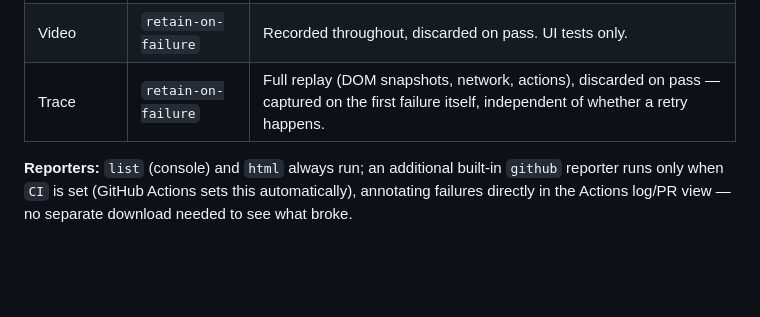
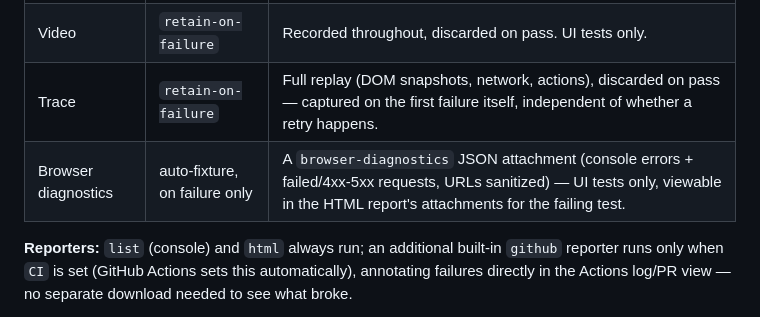
Before and after one commit to Mayeen4536/playwright-saucedemo-automation, a Markdown page: README.md, the part around the change. GitHub-like rendering; blank space fills up the shorter version.

Commit message:
Added one row to the existing "Diagnostics & Failure Artifacts" table for the new browser-diagnostics attachment

```diff
--- a/README.md
+++ b/README.md
@@ -256,6 +256,7 @@ everything needed to diagnose it without re-running locally.
 | Screenshot | `only-on-failure` | One image at the moment of failure. UI tests only. |
 | Video | `retain-on-failure` | Recorded throughout, discarded on pass. UI tests only. |
 | Trace | `retain-on-failure` | Full replay (DOM snapshots, network, actions), discarded on pass — captured on the first failure itself, independent of whether a retry happens. |
+| Browser diagnostics | auto-fixture, on failure only | A `browser-diagnostics` JSON attachment (console errors + failed/4xx-5xx requests, URLs sanitized) — UI tests only, viewable in the HTML report's attachments for the failing test. |
 
 **Reporters:** `list` (console) and `html` always run; an additional built-in `github`
 reporter runs only when `CI` is set (GitHub Actions sets this automatically), annotating
```
